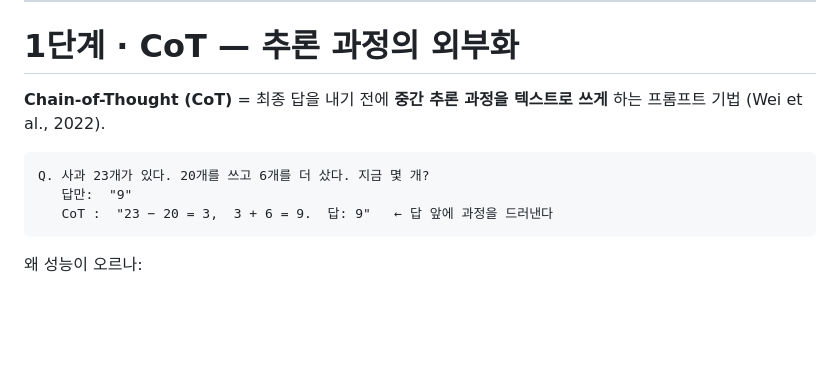
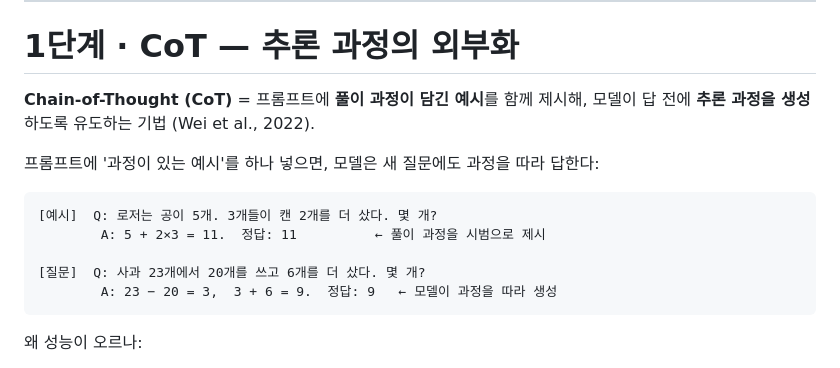
Before and after one commit to ralbu85/stml_2026, a Markdown page: lectures/week02/slides.md, the part around the change. Drawn GitHub-style; blank space fills up the shorter version.

Commit message:
W2 CoT 예시 정정: few-shot exemplar 메커니즘 반영
- 정의를 '풀이 과정이 담긴 예시를 프롬프트에 제시해 추론 과정 생성을 유도'로 정확화
- 예시를 [풀이 포함 예시] → [새 질문+과정 답변] few-shot 형태로 교체(단순 출력 비교 폐기)

Co-Authored-By: Claude Fable 5 <noreply@anthropic.com>

````diff
--- a/lectures/week02/slides.md
+++ b/lectures/week02/slides.md
@@ -88,12 +88,16 @@ style: |
 
 # 1단계 · CoT — 추론 과정의 외부화
 
-**Chain-of-Thought (CoT)** = 최종 답을 내기 전에 **중간 추론 과정을 텍스트로 쓰게** 하는 프롬프트 기법 (Wei et al., 2022).
+**Chain-of-Thought (CoT)** = 프롬프트에 **풀이 과정이 담긴 예시**를 함께 제시해, 모델이 답 전에 **추론 과정을 생성**하도록 유도하는 기법 (Wei et al., 2022).
+
+프롬프트에 '과정이 있는 예시'를 하나 넣으면, 모델은 새 질문에도 과정을 따라 답한다:
 
 ```
-Q. 사과 23개가 있다. 20개를 쓰고 6개를 더 샀다. 지금 몇 개?
-   답만:  "9"
-   CoT :  "23 − 20 = 3,  3 + 6 = 9.  답: 9"   ← 답 앞에 과정을 드러낸다
+[예시]  Q: 로저는 공이 5개. 3개들이 캔 2개를 더 샀다. 몇 개?
+        A: 5 + 2×3 = 11.  정답: 11          ← 풀이 과정을 시범으로 제시
+
+[질문]  Q: 사과 23개에서 20개를 쓰고 6개를 더 샀다. 몇 개?
+        A: 23 − 20 = 3,  3 + 6 = 9.  정답: 9   ← 모델이 과정을 따라 생성
 ```
 
 왜 성능이 오르나:
````
